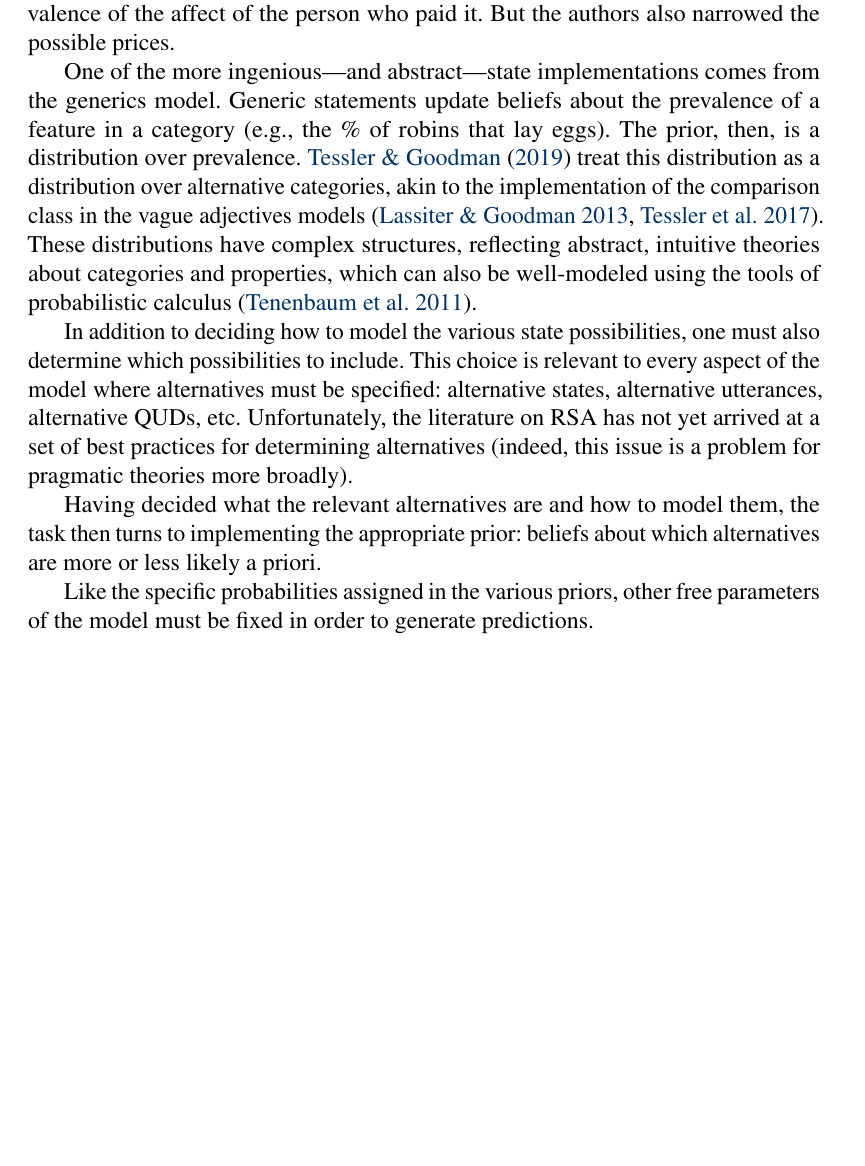
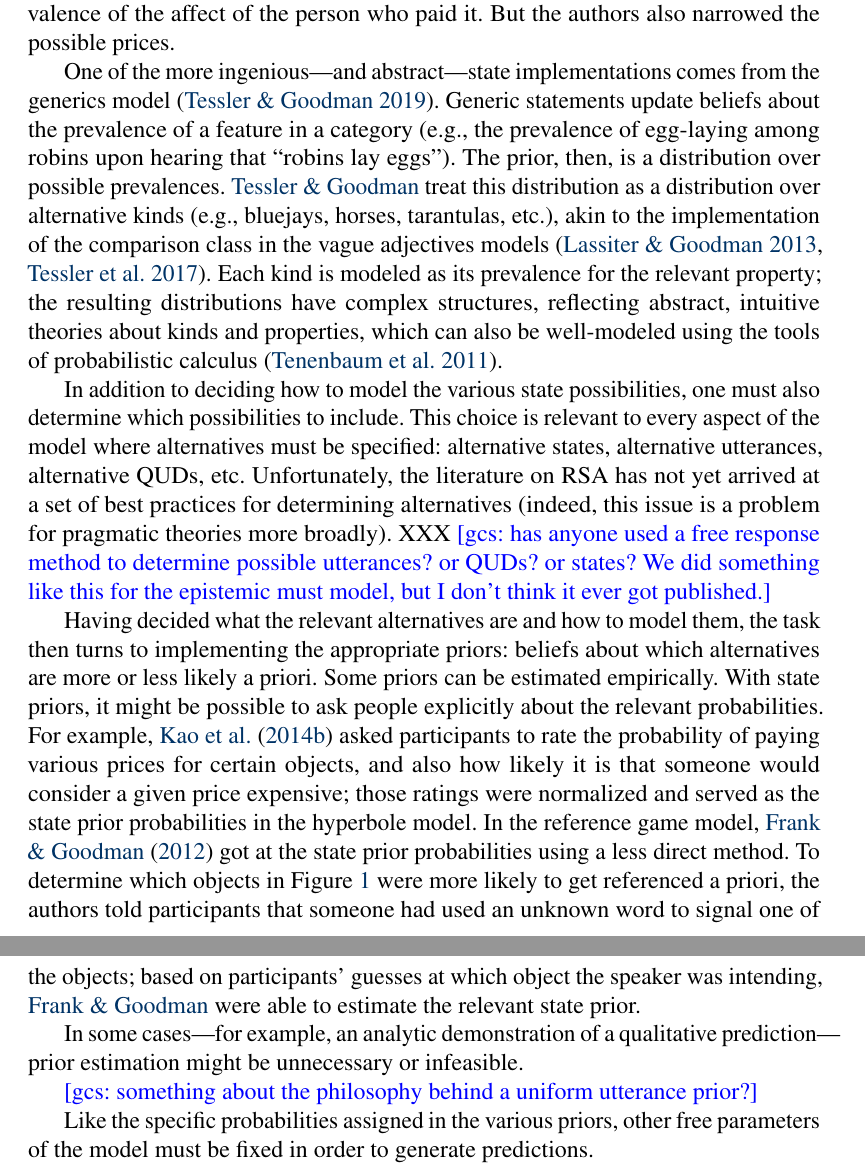
Before and after one commit to gscontras/probLang, a LaTeX document (writing/problang-overview.tex): part of page 19 of 22 before the commit and two parts of pages 19 and 20 of 22 after it, the two joined at a grey line, cut so that both start at the same text, the shorter picture padded with empty space. Compiled offline with pdfLaTeX; a LaTeX package or settings file that is missing is left out.

Commit message:
practicalities: estimating priors

```diff
--- a/writing/problang-overview.tex
+++ b/writing/problang-overview.tex
@@ -380,11 +380,15 @@ Our hope in the previous section was to present a menu of options to the would-b
 
 One of the most important modeling decisions concerns setting up the conversational scenario: how do we represent the states of the world that can be described in our model? Answering this question entails identifying the essence of the language phenomenon of interest. In the reference game from \cite{frankgoodman2012} depicted in Figure \ref{ref-game}, we equate states with individual objects, and the set of possible states corresponds to the set of possible objects present in the visual array. But only certain features of the objects are relevant: their shape and color. Properties like size or position do not enter into the reasoning about shape and color in this reference game (or at least we don't think they do), and so they need not enter into the representation of states in the model. In \ref{hyperbole-states}, we saw possible states from the hyperbole model of \cite{kaoetal2014}; of all the various facts of the world, the authors narrowed in on two for their model: the price paid for some object, and valence of the affect of the person who paid it. But the authors also narrowed the possible prices.
 
-One of the more ingenious---and abstract---state implementations comes from the generics model. Generic statements update beliefs about the prevalence of a feature in a category (e.g., the \% of robins that lay eggs). The prior, then, is a distribution over prevalence. \cite{tesslergoodman2019} treat this distribution as a distribution over alternative categories, akin to the implementation of the comparison class in the vague adjectives models \citep{lassitergoodman2013, tessler2017comparisonclass}. These distributions have complex structures, reflecting abstract, intuitive theories about categories and properties, which can also be well-modeled using the tools of probabilistic calculus \citep{tenenbaum2011grow}.
+One of the more ingenious---and abstract---state implementations comes from the generics model \citep{tesslergoodman2019}. Generic statements update beliefs about the prevalence of a feature in a category (e.g., the prevalence of egg-laying among robins upon hearing that ``robins lay eggs''). The prior, then, is a distribution over possible prevalences. \citeauthor{tesslergoodman2019} treat this distribution as a distribution over alternative kinds (e.g., bluejays, horses, tarantulas, etc.), akin to the implementation of the comparison class in the vague adjectives models \citep{lassitergoodman2013, tessler2017comparisonclass}. Each kind is modeled as its prevalence for the relevant property; the resulting distributions have complex structures, reflecting abstract, intuitive theories about kinds and properties, which can also be well-modeled using the tools of probabilistic calculus \citep{tenenbaum2011grow}.
 
-In addition to deciding how to model the various state possibilities, one must also determine which possibilities to include. This choice is relevant to every aspect of the model where alternatives must be specified: alternative states, alternative utterances, alternative QUDs, etc. Unfortunately, the literature on RSA has not yet arrived at a set of best practices for determining alternatives (indeed, this issue is a problem for pragmatic theories more broadly).
+In addition to deciding how to model the various state possibilities, one must also determine which possibilities to include. This choice is relevant to every aspect of the model where alternatives must be specified: alternative states, alternative utterances, alternative QUDs, etc. Unfortunately, the literature on RSA has not yet arrived at a set of best practices for determining alternatives (indeed, this issue is a problem for pragmatic theories more broadly). XXX \gcs{has anyone used a free response method to determine possible utterances? or QUDs? or states? We did something like this for the epistemic must model, but I don't think it ever got published.}
 
-Having decided what the relevant alternatives are and how to model them, the task then turns to implementing the appropriate prior: beliefs about which alternatives are more or less likely a priori.
+Having decided what the relevant alternatives are and how to model them, the task then turns to implementing the appropriate priors: beliefs about which alternatives are more or less likely a priori. Some priors can be estimated empirically. With state priors, it might be possible to ask people explicitly about the relevant probabilities. For example, \cite{kaoetal2014} asked participants to rate the probability of paying various prices for certain objects, and also how likely it is that someone would consider a given price expensive; those ratings were normalized and served as the state prior probabilities in the hyperbole model. In the reference game model, \cite{frankgoodman2012} got at the state prior probabilities using a less direct method. To determine which objects in Figure \ref{ref-game} were more likely to get referenced a priori, the authors told participants that someone had used an unknown word to signal one of the objects; based on participants' guesses at which object the speaker was intending, \citeauthor{frankgoodman2012} were able to estimate the relevant state prior.
+
+In some cases---for example, an analytic demonstration of a qualitative prediction---prior estimation might be unnecessary or infeasible.
+
+\gcs{something about the philosophy behind a uniform utterance prior?}
 
 Like the specific probabilities assigned in the various priors, other free parameters of the model must be fixed in order to generate predictions.
 
```
Also changed, not shown: writing/problang-overview.bbl, 1 other file.
